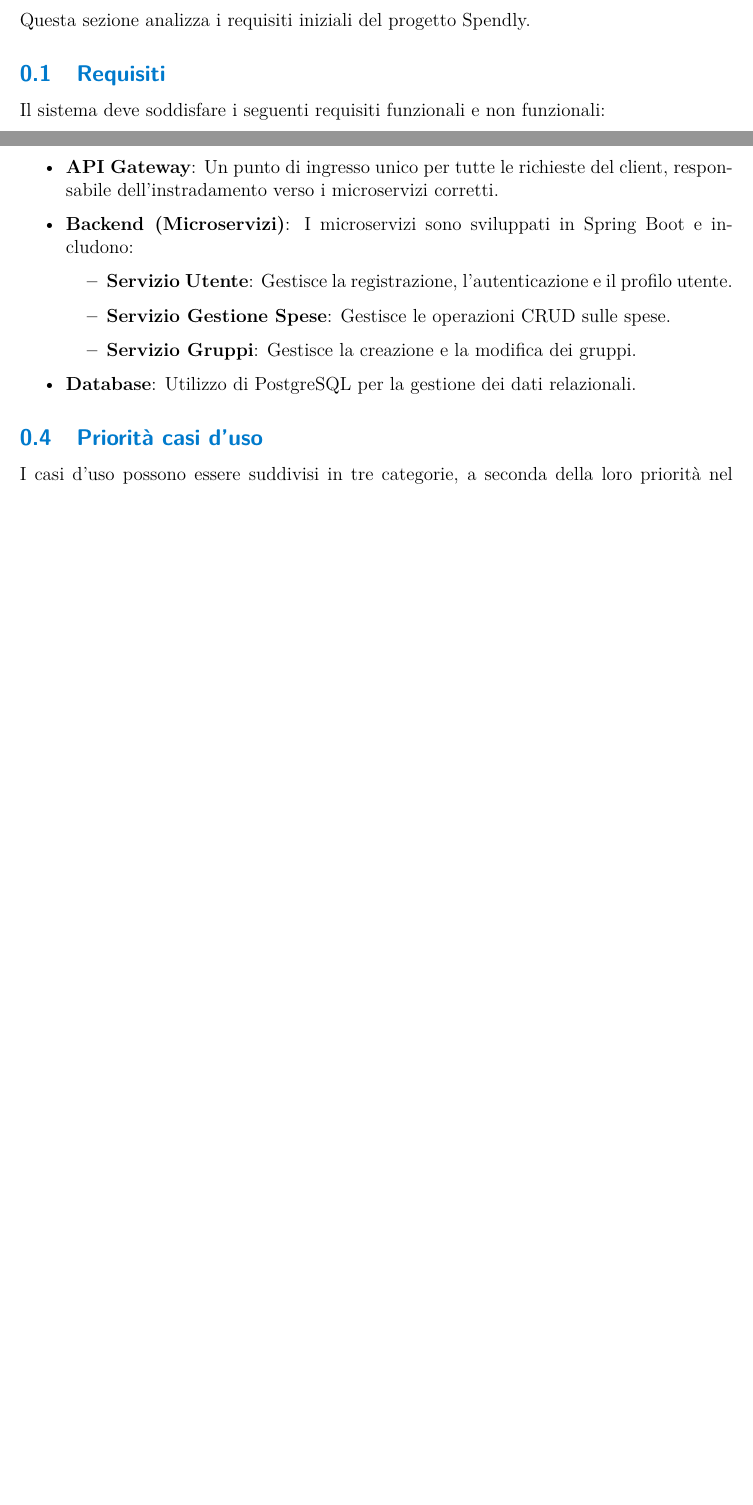
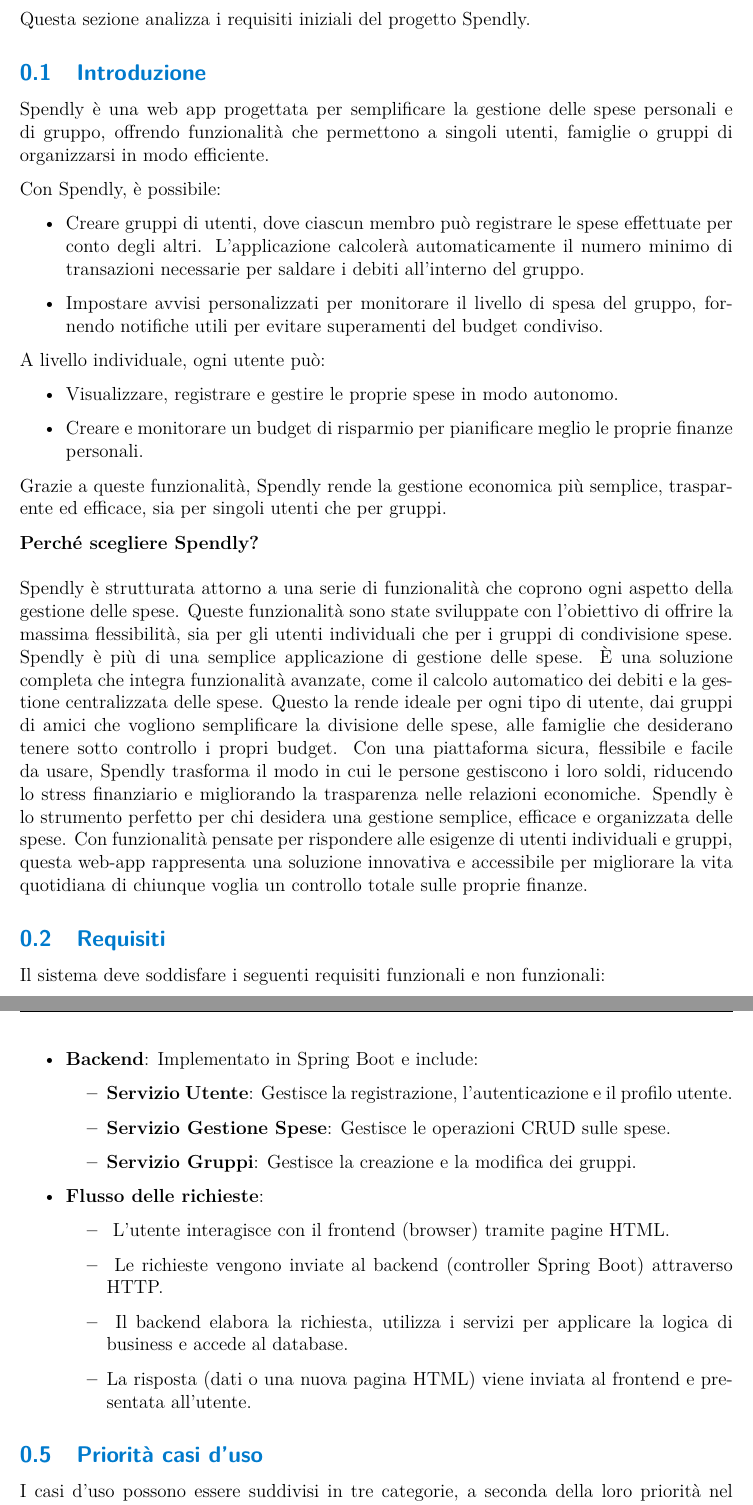
Before and after one commit to lorisiaco/PACproject, a LaTeX document (Documentazione/Prova.tex, which reads Documentazione/Iterazione0/Architettura.tex, Documentazione/Iterazione0/Introduzione.tex): two parts of pages 2 and 4 of 8 before the commit and two parts of pages 2 and 5 of 9 after it, joined at a grey line, cut so that both start at the same text, the shorter picture padded with empty space. Compiled offline with pdfLaTeX.

Commit message:
Documentazione
Modifiche Documentazione

```diff
--- a/Documentazione/Iterazione0/Architettura.tex
+++ b/Documentazione/Iterazione0/Architettura.tex
@@ -5,9 +4,17 @@
-    \item \textbf{API Gateway}: Un punto di ingresso unico per tutte le richieste del client, responsabile dell'instradamento verso i microservizi corretti.
-    \item \textbf{Backend (Microservizi)}: I microservizi sono sviluppati in Spring Boot e includono:
+    \item \textbf{Frontend}: Implementato in HTML e CSS, il frontend fornisce un'interfaccia utente intuitiva per la gestione delle spese.
+    \item \textbf{Database}: Utilizza PostgreSQL come sistema di gestione dei dati.
+    \item \textbf{Backend}: Implementato in Spring Boot e include:
     \begin{itemize}
         \item \textbf{Servizio Utente}: Gestisce la registrazione, l'autenticazione e il profilo utente.
         \item \textbf{Servizio Gestione Spese}: Gestisce le operazioni CRUD sulle spese.
         \item \textbf{Servizio Gruppi}: Gestisce la creazione e la modifica dei gruppi.
     \end{itemize}
-    \item \textbf{Database}: Utilizzo di PostgreSQL per la gestione dei dati relazionali.
+
+    \item \textbf{Flusso delle richieste}:
+    \begin{itemize}
+        \item \textbf{} L'utente interagisce con il frontend (browser) tramite pagine HTML.
+        \item \textbf{} Le richieste vengono inviate al backend (controller Spring Boot) attraverso HTTP.
+        \item \textbf{} Il backend elabora la richiesta, utilizza i servizi per applicare la logica di business e accede al database.
+        \item \textbf{}La risposta (dati o una nuova pagina HTML) viene inviata al frontend e presentata all'utente.
+    \end{itemize}
 \end{itemize}
--- /dev/null
+++ b/Documentazione/Iterazione0/Introduzione.tex
@@ -0,0 +1,25 @@
+\subsection{Introduzione}
+
+Spendly è una web app progettata per semplificare la gestione delle spese personali e di gruppo, offrendo funzionalità che permettono a singoli utenti, famiglie o gruppi di organizzarsi in modo efficiente.
+
+Con Spendly, è possibile:
+\begin{itemize}
+    \item Creare gruppi di utenti, dove ciascun membro può registrare le spese effettuate per conto degli altri. L'applicazione calcolerà automaticamente il numero minimo di transazioni necessarie per saldare i debiti all'interno del gruppo.
+    \item Impostare avvisi personalizzati per monitorare il livello di spesa del gruppo, fornendo notifiche utili per evitare superamenti del budget condiviso.
+\end{itemize}
+
+A livello individuale, ogni utente può:
+\begin{itemize}
+    \item Visualizzare, registrare e gestire le proprie spese in modo autonomo.
+    \item Creare e monitorare un budget di risparmio per pianificare meglio le proprie finanze personali.
+\end{itemize}
+
+Grazie a queste funzionalità, Spendly rende la gestione economica più semplice, trasparente ed efficace, sia per singoli utenti che per gruppi.
+
+\textbf{Perché scegliere Spendly?}
+\\
+\\
+Spendly è strutturata attorno a una serie di funzionalità che coprono ogni aspetto della gestione delle spese. Queste funzionalità sono state sviluppate con l'obiettivo di offrire la massima flessibilità, sia per gli utenti individuali che per i gruppi di condivisione spese.
+Spendly è più di una semplice applicazione di gestione delle spese. È una soluzione completa che integra funzionalità avanzate, come il calcolo automatico dei debiti e la gestione centralizzata delle spese. Questo la rende ideale per ogni tipo di utente, dai gruppi di amici che vogliono semplificare la divisione delle spese, alle famiglie che desiderano tenere sotto controllo i propri budget.
+Con una piattaforma sicura, flessibile e facile da usare, Spendly trasforma il modo in cui le persone gestiscono i loro soldi, riducendo lo stress finanziario e migliorando la trasparenza nelle relazioni economiche.
+Spendly è lo strumento perfetto per chi desidera una gestione semplice, efficace e organizzata delle spese. Con funzionalità pensate per rispondere alle esigenze di utenti individuali e gruppi, questa web-app rappresenta una soluzione innovativa e accessibile per migliorare la vita quotidiana di chiunque voglia un controllo totale sulle proprie finanze.
```
Also changed, not shown: Documentazione/Iterazione0/Cap.tex (+11 -31 lines), Documentazione/Prova.tex (+1 -0 lines), Documentazione/Prova.pdf, Documentazione/Iterazione0/Architettura.tex (3 more changed lines), 7 other files.
